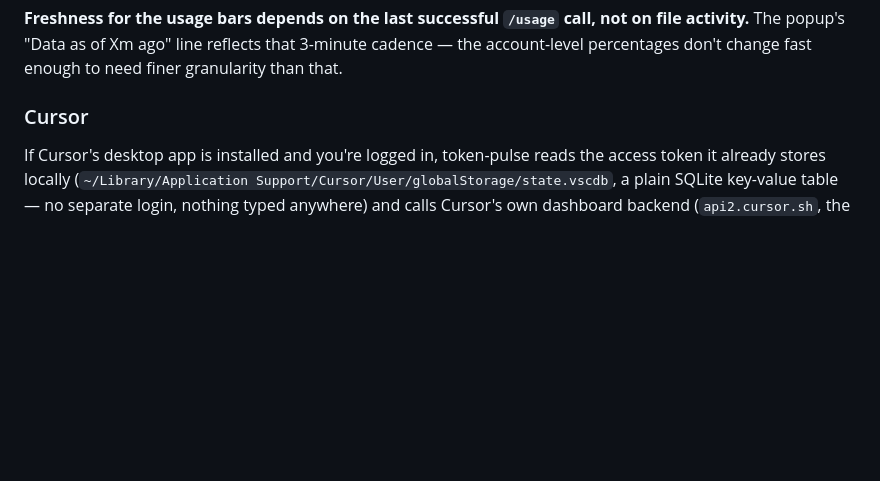
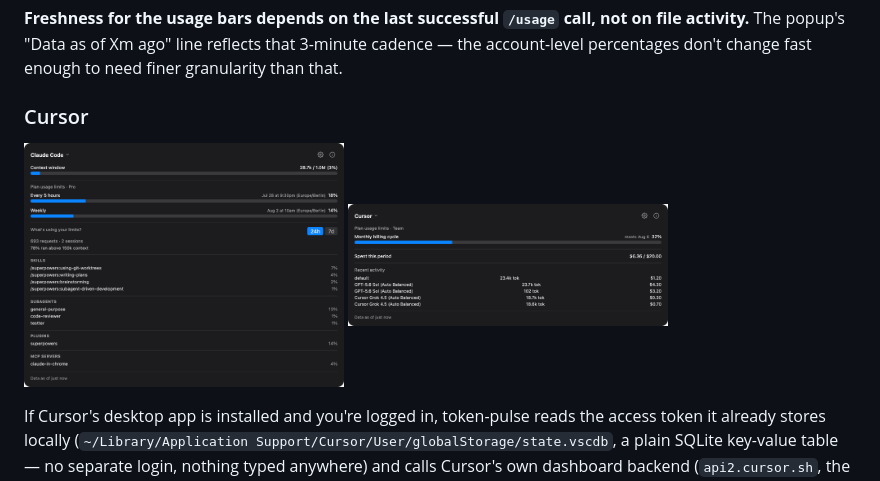
Before and after one commit to mithatkonuk/token-pulse, a Markdown page: README.md, the part around the change. Rendered like a GitHub page; pictures changed too: docs/screenshots/claude-with-selector.png (added), docs/screenshots/cursor-usage.png (added); blank space fills up the shorter version.

Commit message:
docs: add Cursor screenshots to the README

```diff
--- a/README.md
+++ b/README.md
@@ -57,6 +57,11 @@ The current **model name** is read from the newest entry in `~/.claude/projects/
 **Freshness for the usage bars depends on the last successful `/usage` call, not on file activity.** The popup's "Data as of Xm ago" line reflects that 3-minute cadence — the account-level percentages don't change fast enough to need finer granularity than that.
 
 ### Cursor
+
+<p>
+  <img src="docs/screenshots/claude-with-selector.png" width="320" alt="Claude Code view — header is now a clickable source selector">
+  <img src="docs/screenshots/cursor-usage.png" width="320" alt="Cursor view — billing-cycle usage, cost, and recent activity">
+</p>
 
 If Cursor's desktop app is installed and you're logged in, token-pulse reads the access token it already stores locally (`~/Library/Application Support/Cursor/User/globalStorage/state.vscdb`, a plain SQLite key-value table — no separate login, nothing typed anywhere) and calls Cursor's own dashboard backend (`api2.cursor.sh`, the same Connect-RPC/protobuf API the Cursor desktop app itself uses) directly with it. Two calls: `GetCurrentPeriodUsage` for the billing-cycle % and cost, `GetFilteredUsageEvents` for the 5 most recent individual requests. Both are unofficial, undocumented endpoints — no published schema, no published rate limit — so Cursor's polling interval is deliberately more conservative than Claude's (5 minutes active vs. 3), with its own backoff-on-failure (doubling up to 1 hour) that Claude's provider doesn't need, since Claude's `/usage` is a supported, stable CLI command and Cursor's isn't.
 
```
